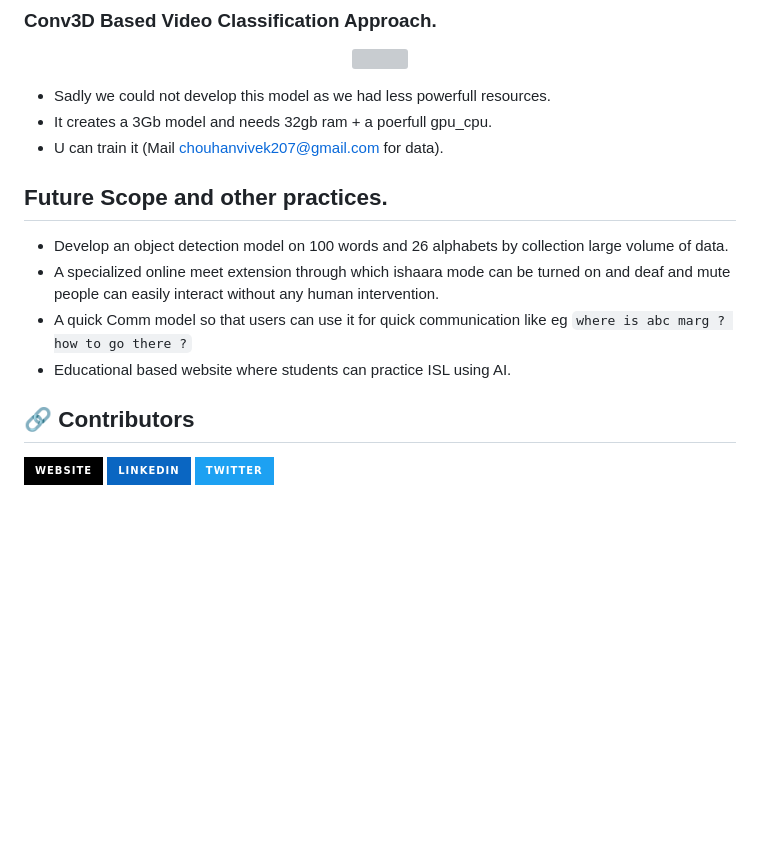
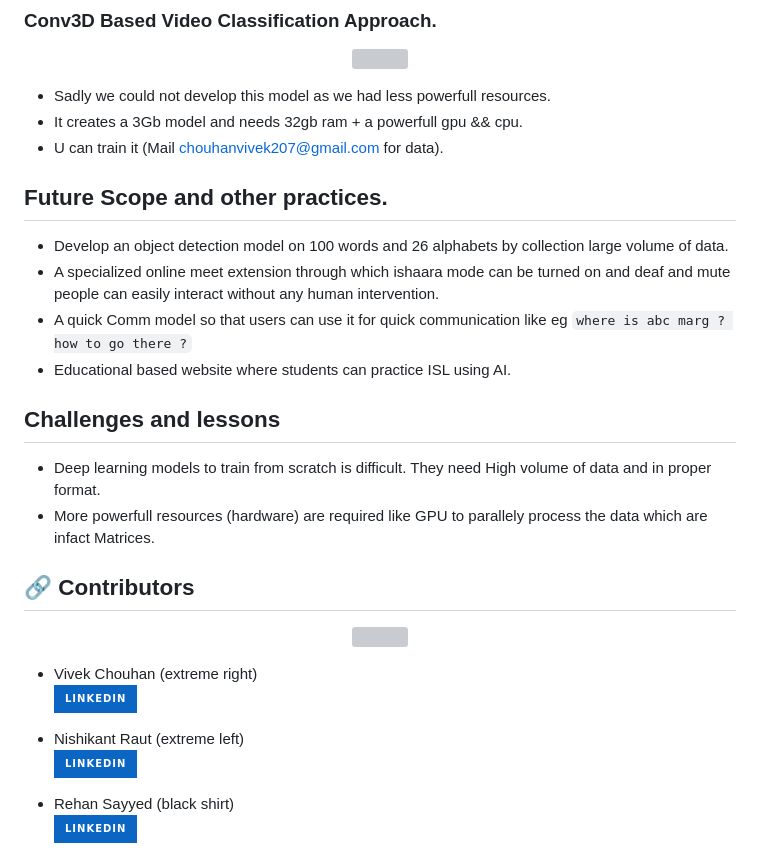
Before and after one commit to vnrr2023/Ishaara_Ai, a Markdown page: README.md, the part around the change printed below. Rendered like a GitHub page; badges without logos; blank space fills up the shorter version; grey boxes are pictures that could not be loaded.

````diff
--- a/README.md
+++ b/README.md
@@ -99,7 +99,7 @@ Table Of Contents
 </p>
 
 - Sadly we could not develop this model as we had less powerfull resources.
-- It creates a 3Gb model and needs 32gb ram + a poerfull gpu_cpu.
+- It creates a 3Gb model and needs 32gb ram + a powerfull gpu && cpu.
 - U can train it  (Mail chouhanvivek207@gmail.com for data).
 
 ## Future Scope and other practices.
@@ -108,8 +108,23 @@ Table Of Contents
 - A quick Comm model so that users can use it for quick communication like eg ``` where is abc marg ? how to go there ? ```
 - Educational based website where students can practice ISL using AI.
 
+## Challenges and lessons
+- Deep learning models to train from scratch is difficult.  They need High volume of data and in proper format.
+- More powerfull resources (hardware) are required like GPU to parallely process the data which are infact Matrices.
+
 
 ## 🔗 Contributors
-[![portfolio](https://img.shields.io/badge/website-000000?style=for-the-badge&logo=About.me&logoColor=white)]("https://ishaara.netlify.app/")
-[![linkedin](https://img.shields.io/badge/linkedin-0A66C2?style=for-the-badge&logo=linkedin&logoColor=white)](https://www.linkedin.com/)
-[![twitter](https://img.shields.io/badge/twitter-1DA1F2?style=for-the-badge&logo=twitter&logoColor=white)](https://twitter.com/)
+<p align="center">
+  <img src="https://github.com/vnrr2023/ishaara_ml/blob/main/assets/IMG-20240429-WA0044.jpg?raw=true"  />
+</p>
+
+
+* Vivek Chouhan (extreme right) <br/>
+  [![linkedin](https://img.shields.io/badge/linkedin-0A66C2?style=for-the-badge&logo=linkedin&logoColor=white)](https://www.linkedin.com/vivek-chouhan/)
+
+* Nishikant Raut (extreme left) <br/>
+  [![linkedin](https://img.shields.io/badge/linkedin-0A66C2?style=for-the-badge&logo=linkedin&logoColor=white)](https://www.linkedin.com/in/nishidev/)
+
+* Rehan Sayyed (black shirt) <br/>
+  [![linkedin](https://img.shields.io/badge/linkedin-0A66C2?style=for-the-badge&logo=linkedin&logoColor=white)](https://www.linkedin.com/in/rehan42/)
+
````
Also changed, not shown: other parts of README.md (+11 -0 lines).
